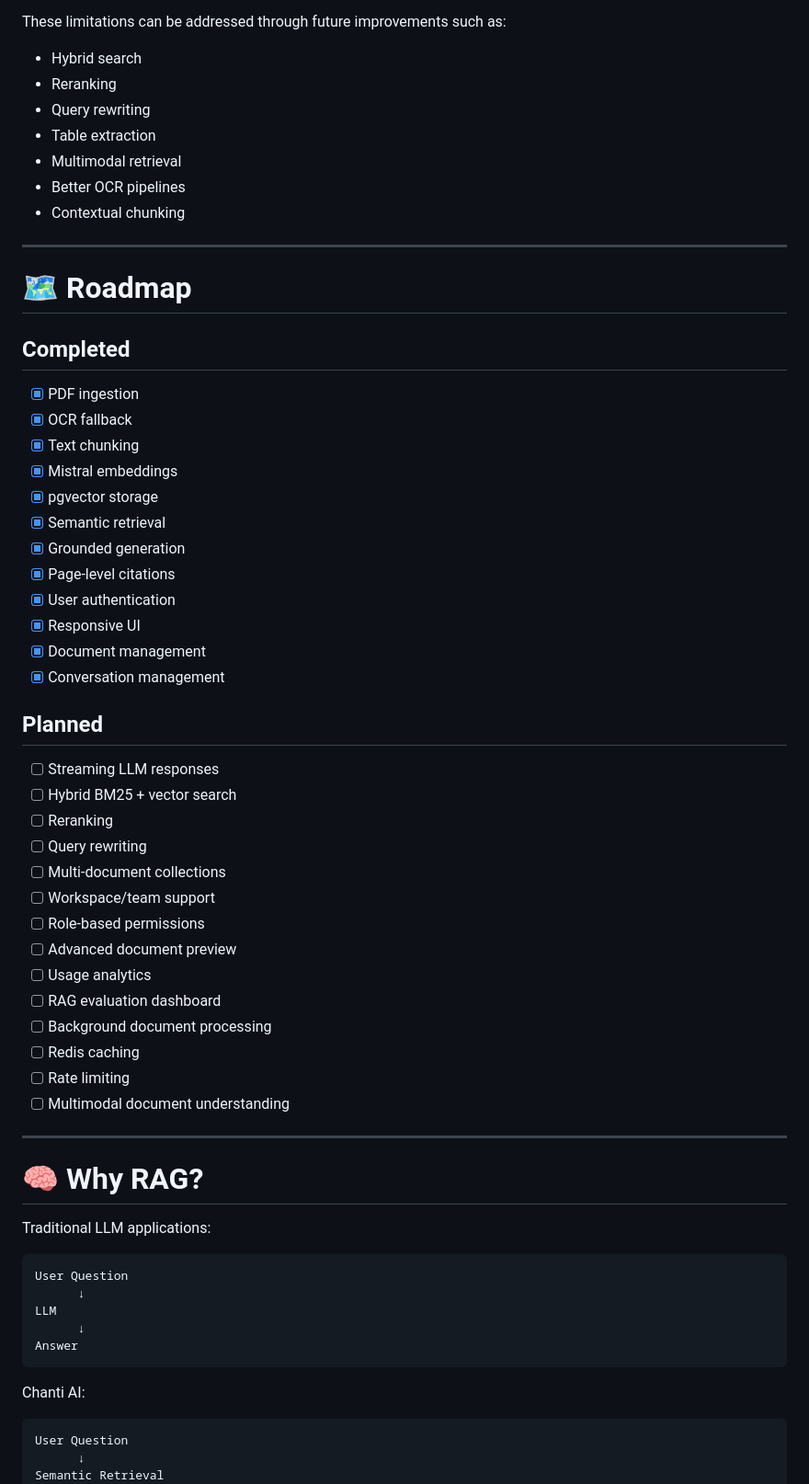
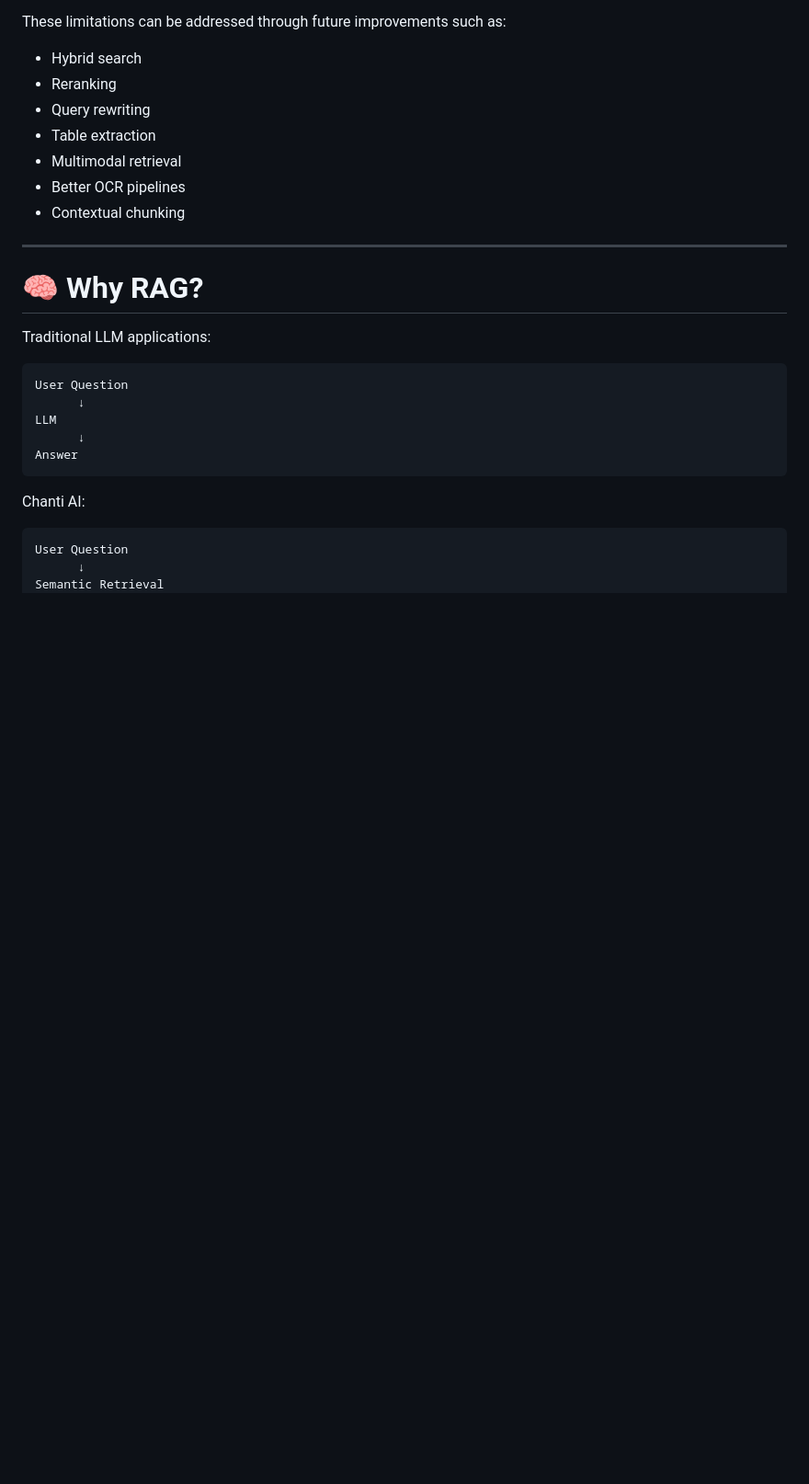
Before and after one commit to VigneshMacha/DOC-AI, a Markdown page: README.md, the part around one of its changes. Shown at 92% size. Drawn GitHub-style; blank space fills up the shorter version.

Commit message:
Update README.md
Removed Docker section and Roadmap from README.

```diff
--- a/README.md
+++ b/README.md
@@ -814,41 +794,6 @@ These limitations can be addressed through future improvements such as:
 * Better OCR pipelines
 * Contextual chunking
 
----
-
-# 🗺️ Roadmap
-
-## Completed
-
-* [x] PDF ingestion
-* [x] OCR fallback
-* [x] Text chunking
-* [x] Mistral embeddings
-* [x] pgvector storage
-* [x] Semantic retrieval
-* [x] Grounded generation
-* [x] Page-level citations
-* [x] User authentication
-* [x] Responsive UI
-* [x] Document management
-* [x] Conversation management
-
-## Planned
-
-* [ ] Streaming LLM responses
-* [ ] Hybrid BM25 + vector search
-* [ ] Reranking
-* [ ] Query rewriting
-* [ ] Multi-document collections
-* [ ] Workspace/team support
-* [ ] Role-based permissions
-* [ ] Advanced document preview
-* [ ] Usage analytics
-* [ ] RAG evaluation dashboard
-* [ ] Background document processing
-* [ ] Redis caching
-* [ ] Rate limiting
-* [ ] Multimodal document understanding
 
 ---
 
```
Also changed, not shown: other parts of README.md (+0 -20 lines).
